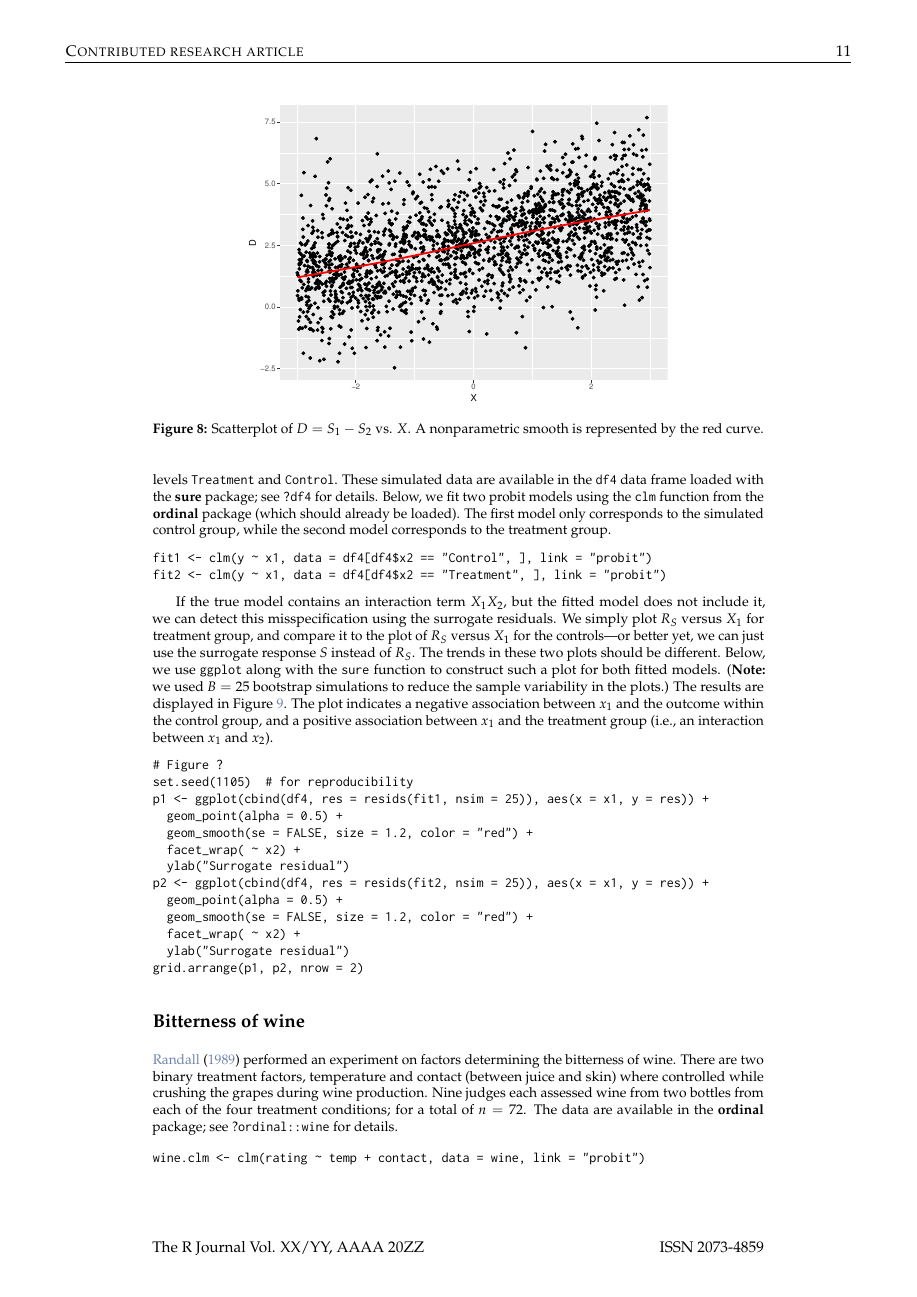
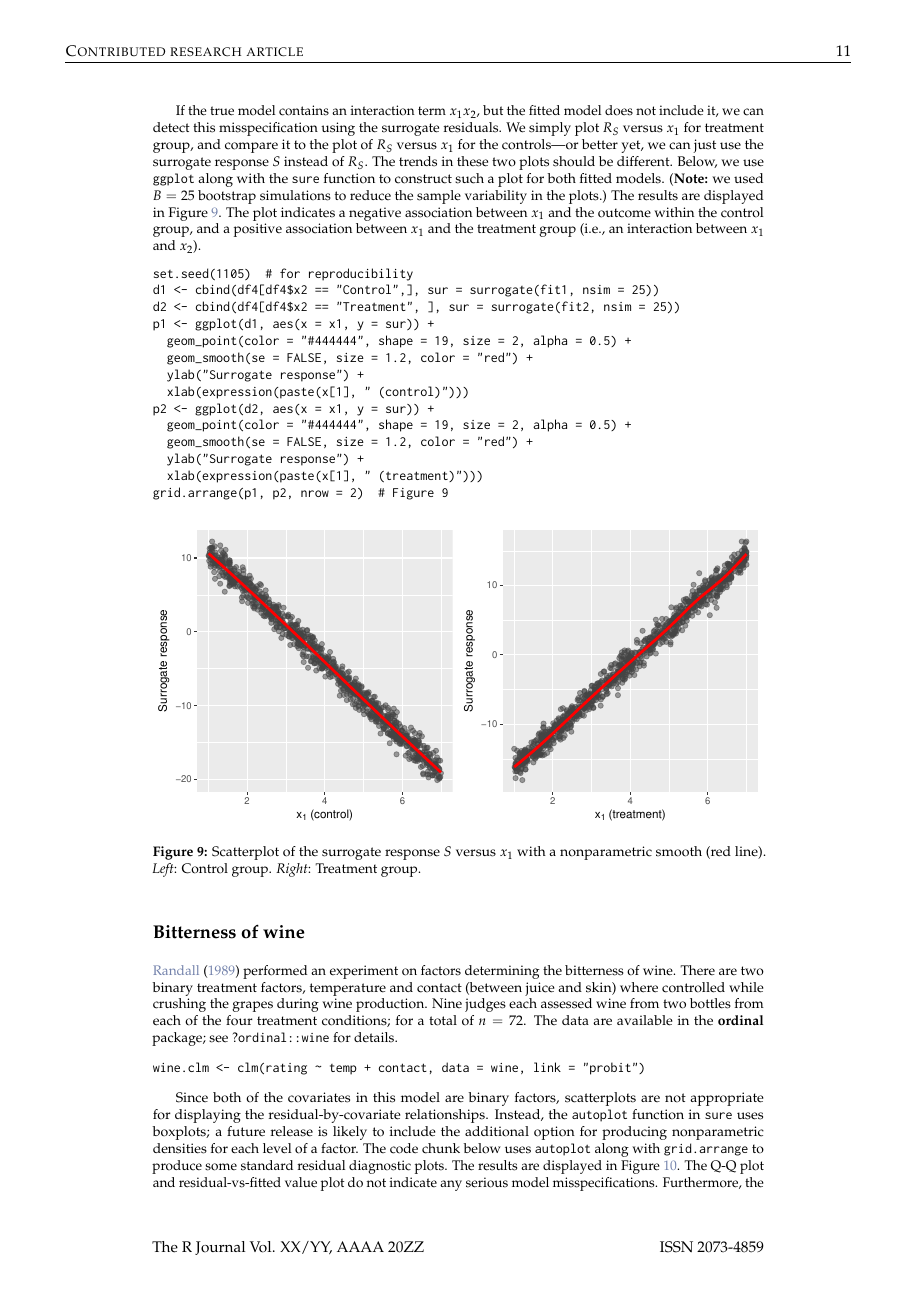
Before and after one commit to AFIT-R/sure-manuscript, a LaTeX document (RJwrapper.tex, which reads greenwell-mccarthy-boehmke-liu.tex): page 11 of 14. The pictures show the PDF file RJwrapper.pdf that the author committed with the source.

Commit message:
minor tweaks

```diff
--- a/greenwell-mccarthy-boehmke-liu.tex
+++ b/greenwell-mccarthy-boehmke-liu.tex
@@ -183,5 +183,5 @@ fit.polr <- polr(y ~ x + I(x ^ 2), data = df1, method = "probit")
 
 The code chunk below obtains the SBS residuals \eqref{eqn:pres} from the previously fitted probit model \code{fit.polr} using the \pkg{PResiduals} package and constructs a couple of diagnostic plots. The results are displayed in Figure~\ref{fig:quadratic-correct-sbs}.
 \begin{example}
-# Load required package(s)
+# Obtain the SBS/probability-scale residuals
 library(PResiduals)
@@ -190,7 +188,7 @@ library(PResiduals)
 pres <- presid(fit.polr)
 
-# Residual vs. covariate plot
+# Residual vs. covariate plot and Q-Q plot
 p1 <- ggplot(data.frame(x = df1$x, y = pres), aes(x, y)) +
-  geom_point(alpha = 0.5) +
+  geom_point(color = "#444444", shape = 19, size = 2, alpha = 0.5) +
   geom_smooth(color = "red", se = FALSE) +
   ylab("Probability-scale residual")
@@ -200,9 +196,7 @@ p2 <- ggplot(data.frame(y = pres), aes(sample = y)) +
   stat_qq(distribution = qunif, dparams = list(min = -1, max = 1), alpha = 0.5) +
   xlab("Sample quantile") +
   ylab("Theoretical quantile")
-
-# Figure 1
-grid.arrange(p1, p2, ncol = 2)
+grid.arrange(p1, p2, ncol = 2)  # Figure 1
 \end{example}
 (\strong{Note:} the reference distribution for the SBS residual is the $\mathcal{U}\left(-1, 1\right)$ distribution.) As can be seen in Figure~\ref{fig:quadratic-correct-sbs}, the SBS residuals, which are inherently discrete, often display unusual patterns in diagnostic plots, making them less useful as a diagnostic tool. There is a pattern for each of the $J = 4$ classes!
 \begin{figure}[!htbp]
@@ -291,12 +279,10 @@ sres <- resids(fit.orm)  # surrogate residuals
 # Residual vs. covariate plots
 p1 <- autoplot(sres, what = "covariate", x = df2$x, xlab = "x")
 p2 <- ggplot(data.frame(x = df2$x, y = presid(fit.orm)), aes(x, y)) +
-  geom_point(size = 2, alpha = 0.25) +
+  geom_point(color = "#444444", shape = 19, size = 2, alpha = 0.25) +
   geom_smooth(col = "red", se = FALSE) +
   ylab("Probability scale residual")
-
-# Figure ?
-grid.arrange(p1, p2, ncol = 2)
+grid.arrange(p1, p2, ncol = 2)  # Figure 4
 \end{example}
 
 In Figure~\ref{fig:heteroscedasticity}, it is clear from the plot of the surrogate residuals (left side of Figure~\ref{fig:heteroscedasticity}) that the variance increases with $X$, a clear sign of heteroscedasticity. As a matter fact, the plot suggests that the true link function has a varying scale parameter, $\sigma = \sigma\left(\boldsymbol{X}\right)$. The plot of the SBS residuals (right side of Figure~\ref{fig:heteroscedasticity}), on the other hand, gives no indication of an issue with nonconstant variance.
@@ -413,9 +399,9 @@ fit2 <- update(fit1, data = df4[2001:4000, ])
 s1 <- surrogate(fit1)
 s2 <- surrogate(fit2)
 
-# Figure ?
-ggplot(data.frame(D = s1 - s2, X = df4[1:2000, ]$x) , aes(x = X, y = D)) +
-  geom_point() +
+# Figure 8
+ggplot(data.frame(D = s1 - s2, x = df4[1:2000, ]$x) , aes(x = x, y = D)) +
+  geom_point(color = "#444444", shape = 19, size = 2) +
   geom_smooth(se = FALSE)
 \end{example}
 From Figure~\ref{fig:proportionality}, it is clear that $\beta_1 - \beta_2 \ne 0$; hence, the proportionality assumption does not hold.
@@ -436,29 +422,30 @@ A common challenge in model building is determining whether or not there are imp
 
 For illustration, we generated $n = 2000$ observations from the following ordered probit model
 \begin{equation*}
-  Pr\left(\mathcal{Y} \le j\right) = \Phi\left(\alpha_j + \beta_1 X_1 + \beta_2 X_2 + \beta_3 X_1 X_2\right), \quad j = 1, 2, 3, 4,
+  Pr\left(\mathcal{Y} \le j\right) = \Phi\left(\alpha_j + \beta_1 x_1 + \beta_2 x_2 + \beta_3 x_1 x_2\right), \quad j = 1, 2, 3, 4,
 \end{equation*}
-where $\alpha_1 = -16$, $\alpha_2 = -12$, $\alpha_3 = -8$, $\beta_1 = 8$, $\beta_2 = 3$, $\beta_3 = 5$, $X_1 \sim \mathcal{U}\left(1, 7\right)$, and $X_2$ is a factor with levels \code{Treatment} and \code{Control}. These simulated data are available in the \code{df4} data frame loaded with the \pkg{sure} package; see \code{?df4} for details. Below, we fit two probit models using the \code{clm} function from the \pkg{ordinal} package (which should already be loaded). The first model only corresponds to the simulated control group, while the second model corresponds to the treatment group.
+where $\alpha_1 = -16$, $\alpha_2 = -12$, $\alpha_3 = -8$, $\beta_1 = 8$, $\beta_2 = 3$, $\beta_3 = 5$, $x_1 \sim \mathcal{U}\left(1, 7\right)$, and $x_2$ is a factor with levels \code{Treatment} and \code{Control}. These simulated data are available in the \code{df4} data frame loaded with the \pkg{sure} package; see \code{?df4} for details. Below, we fit two probit models using the \code{clm} function from the \pkg{ordinal} package (which should already be loaded). The first model only corresponds to the simulated control group, while the second model corresponds to the treatment group.
 \begin{example}
 fit1 <- clm(y ~ x1, data = df4[df4$x2 == "Control", ], link = "probit")
 fit2 <- clm(y ~ x1, data = df4[df4$x2 == "Treatment", ], link = "probit")
 \end{example}
 
-If the true model contains an interaction term $X_1 X_2$, but the fitted model does not include it, we can detect this misspecification using the surrogate residuals. We simply plot $R_S$ versus $X_1$ for treatment group, and compare it to the plot of $R_S$ versus $X_1$ for the controls---or better yet, we can just use the surrogate response $S$ instead of $R_S$. The trends in these two plots should be different. Below, we use \code{ggplot} along with the \code{sure} function to construct such a plot for both fitted models. (\strong{Note:} we used $B = 25$ bootstrap simulations to reduce the sample variability in the plots.) The results are displayed in Figure~\ref{fig:interaction}. The plot indicates a negative association between $x_1$ and the outcome within the control group, and a positive association between $x_1$ and the treatment group (i.e., an interaction between $x_1$ and $x_2$).
+If the true model contains an interaction term $x_1 x_2$, but the fitted model does not include it, we can detect this misspecification using the surrogate residuals. We simply plot $R_S$ versus $x_1$ for treatment group, and compare it to the plot of $R_S$ versus $x_1$ for the controls---or better yet, we can just use the surrogate response $S$ instead of $R_S$. The trends in these two plots should be different. Below, we use \code{ggplot} along with the \code{sure} function to construct such a plot for both fitted models. (\strong{Note:} we used $B = 25$ bootstrap simulations to reduce the sample variability in the plots.) The results are displayed in Figure~\ref{fig:interaction}. The plot indicates a negative association between $x_1$ and the outcome within the control group, and a positive association between $x_1$ and the treatment group (i.e., an interaction between $x_1$ and $x_2$).
 \begin{example}
-# Figure ?
 set.seed(1105)  # for reproducibility
-p1 <- ggplot(cbind(df4, res = resids(fit1, nsim = 25)), aes(x = x1, y = res)) +
-  geom_point(alpha = 0.5) +
+d1 <- cbind(df4[df4$x2 == "Control",], sur = surrogate(fit1, nsim = 25))
+d2 <- cbind(df4[df4$x2 == "Treatment", ], sur = surrogate(fit2, nsim = 25))
+p1 <- ggplot(d1, aes(x = x1, y = sur)) +
+  geom_point(color = "#444444", shape = 19, size = 2, alpha = 0.5) +
   geom_smooth(se = FALSE, size = 1.2, color = "red") +
-  facet_wrap( ~ x2) +
-  ylab("Surrogate residual")
-p2 <- ggplot(cbind(df4, res = resids(fit2, nsim = 25)), aes(x = x1, y = res)) +
-  geom_point(alpha = 0.5) +
+  ylab("Surrogate response") +
+  xlab(expression(paste(x[1], " (control)")))
+p2 <- ggplot(d2, aes(x = x1, y = sur)) +
+  geom_point(color = "#444444", shape = 19, size = 2, alpha = 0.5) +
   geom_smooth(se = FALSE, size = 1.2, color = "red") +
-  facet_wrap( ~ x2) +
-  ylab("Surrogate residual")
-grid.arrange(p1, p2, nrow = 2)
+  ylab("Surrogate response") +
+  xlab(expression(paste(x[1], " (treatment)")))
+grid.arrange(p1, p2, nrow = 2)  # Figure 9
 \end{example}
 
 \begin{figure}[!htbp]
@@ -483,7 +470,7 @@ Since both of the covariates in this model are binary factors, scatterplots are
 
 \begin{example}
 set.seed(1225)  # for reproducibility
-grid.arrange(
+grid.arrange(  # Figure 10
   autoplot(wine.clm, nsim = 10, what = "qq"),
   autoplot(wine.clm, nsim = 10, what = "fitted", alpha = 0.5),
   autoplot(wine.clm, nsim = 10, what = "covariate", x = wine$temp,
```
Also changed, not shown: RJwrapper.pdf, gof.pdf, heteroscedasticity.pdf, heteroscedasticity2.pdf, interaction.pdf, link.pdf, proportionality.pdf, quadratic-correct-sbs.pdf, quadratic-correct-surrogate.pdf, quadratic.pdf, wine.pdf, greenwell-mccarthy-boehmke-liu.tex (32 more changed lines), 2 other files.
